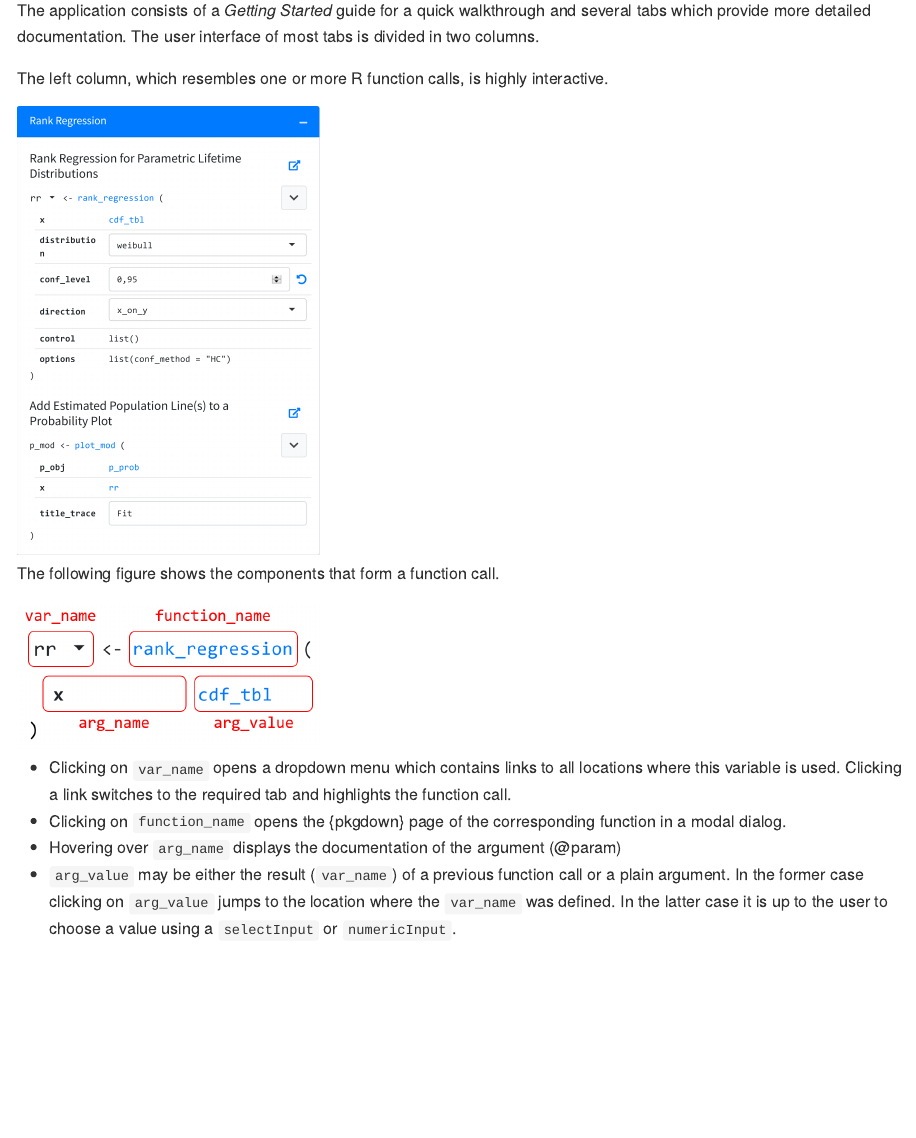
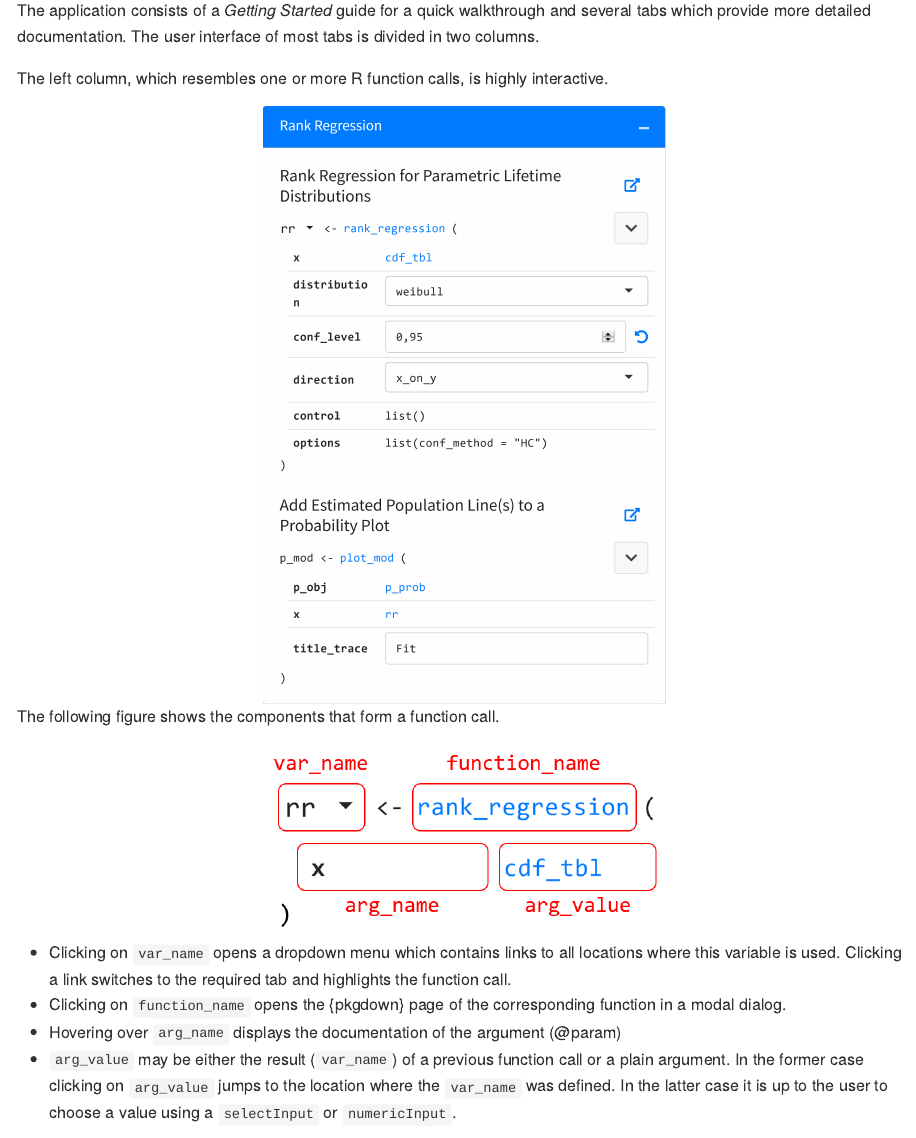
Before and after one commit to DavidBarke/weibulltools-app, an R Markdown document (README.Rmd): the page in a window 1100 px wide, from 180 px down. The pictures show the output file README.md that the author committed with the source, drawn offline in the style of GitHub.

Commit message:
Center images in README

```diff
--- a/README.Rmd
+++ b/README.Rmd
@@ -22,11 +22,11 @@ The application consists of a *Getting Started* guide for a quick walkthrough an
 
 The left column, which resembles one or more R function calls, is highly interactive.
 
-<img src="img/rank-regression-tab-fun.png" width="300px" />
+<img src="img/rank-regression-tab-fun.png" width="400px" style="display:block; margin: auto" />
 
 The following figure shows the components that form a function call.
 
-<img src="img/fun-explanation.png" width="300px" />
+<img src="img/fun-explanation.png" width="400px" style="display:block; margin: auto" />
 
 * Clicking on `var_name` opens a dropdown menu which contains links to all locations where this variable is used. Clicking a link switches to the required tab and highlights the function call.
 * Clicking on `function_name` opens the {pkgdown} page of the corresponding function in a modal dialog.
```
Also changed, not shown: README.md, README.Rmd (2 more changed lines).
